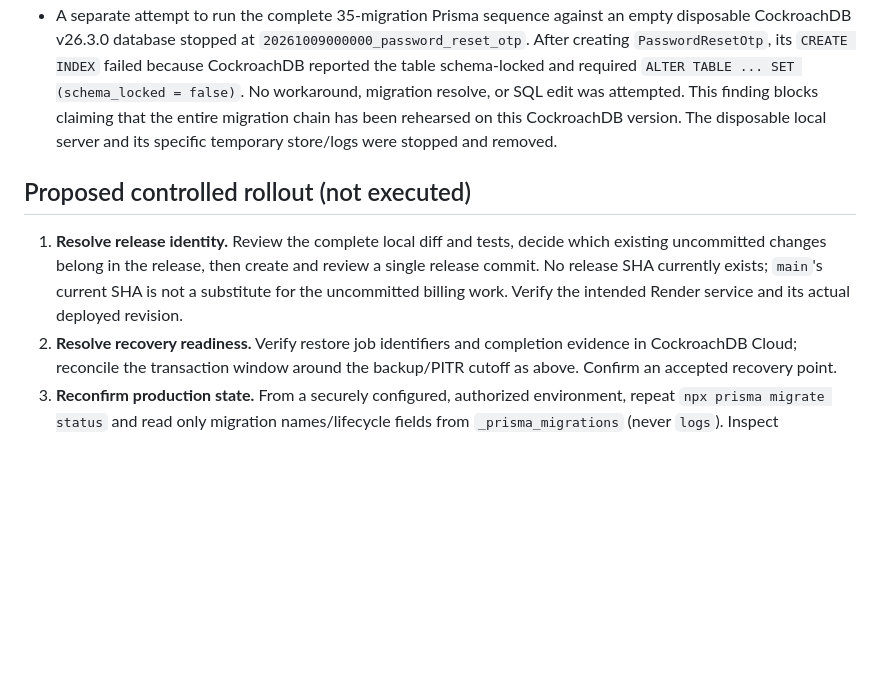
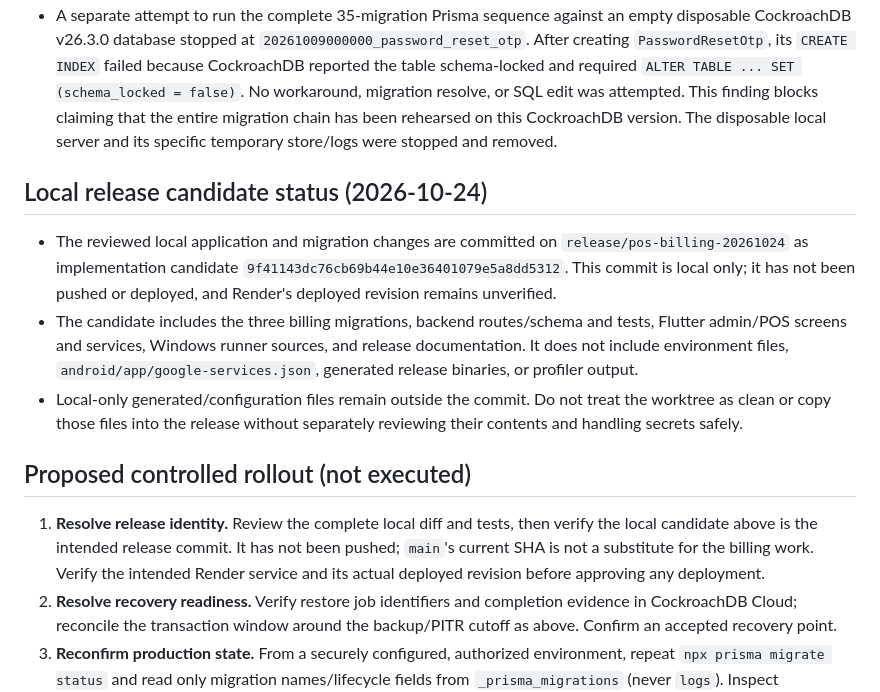
Before and after one commit to DevSidh/Ram-Prasad-Kirana-, a Markdown page: MIGRATION_RELEASE_AUDIT.md, the part around the change. GitHub-like rendering; blank space fills up the shorter version.

Commit message:
Document local POS billing release candidate
Co-authored-by: Copilot <223556219+Copilot@users.noreply.github.com>

```diff
--- a/MIGRATION_RELEASE_AUDIT.md
+++ b/MIGRATION_RELEASE_AUDIT.md
@@ -175,13 +175,29 @@ recovery decision.
   version. The disposable local server and its specific temporary store/logs
   were stopped and removed.
 
+## Local release candidate status (2026-10-24)
+
+- The reviewed local application and migration changes are committed on
+  `release/pos-billing-20261024` as implementation candidate
+  `9f41143dc76cb69b44e10e36401079e5a8dd5312`. This commit is local only; it
+  has not been pushed or deployed, and Render's deployed revision remains
+  unverified.
+- The candidate includes the three billing migrations, backend routes/schema
+  and tests, Flutter admin/POS screens and services, Windows runner sources,
+  and release documentation. It does not include environment files,
+  `android/app/google-services.json`, generated release binaries, or profiler
+  output.
+- Local-only generated/configuration files remain outside the commit. Do not
+  treat the worktree as clean or copy those files into the release without
+  separately reviewing their contents and handling secrets safely.
+
 ## Proposed controlled rollout (not executed)
 
 1. **Resolve release identity.** Review the complete local diff and tests,
-   decide which existing uncommitted changes belong in the release, then
-   create and review a single release commit. No release SHA currently exists;
-   `main`'s current SHA is not a substitute for the uncommitted billing work.
-   Verify the intended Render service and its actual deployed revision.
+   then verify the local candidate above is the intended release commit.
+   It has not been pushed; `main`'s current SHA is not a substitute for the
+   billing work. Verify the intended Render service and its actual deployed
+   revision before approving any deployment.
 2. **Resolve recovery readiness.** Verify restore job identifiers and
    completion evidence in CockroachDB Cloud; reconcile the transaction window
    around the backup/PITR cutoff as above. Confirm an accepted recovery point.
```
